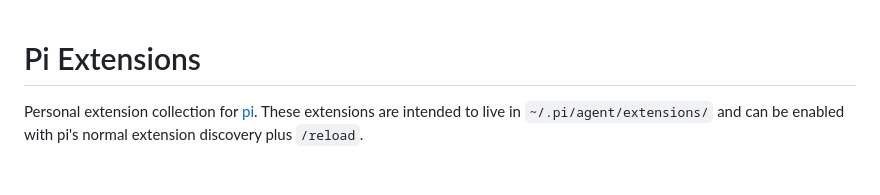
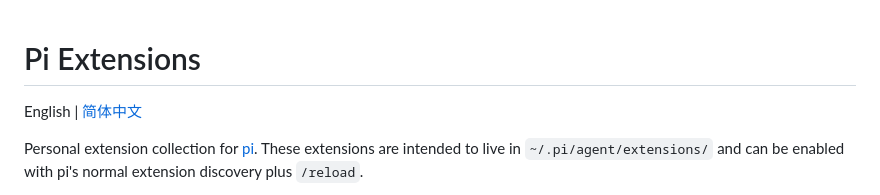
Before and after one commit to WAY29/my-pi-extensions, a Markdown page: README.md, the part around the change. Drawn GitHub-style; blank space fills up the shorter version.

Commit message:
docs: add Chinese README

```diff
--- a/README.md
+++ b/README.md
@@ -1,4 +1,6 @@
 # Pi Extensions
+
+English | [简体中文](README_CN.md)
 
 Personal extension collection for [pi](https://pi.dev). These extensions are intended to live in `~/.pi/agent/extensions/` and can be enabled with pi's normal extension discovery plus `/reload`.
 
```
Also changed, not shown: README_CN.md (added, +104 -0 lines).
